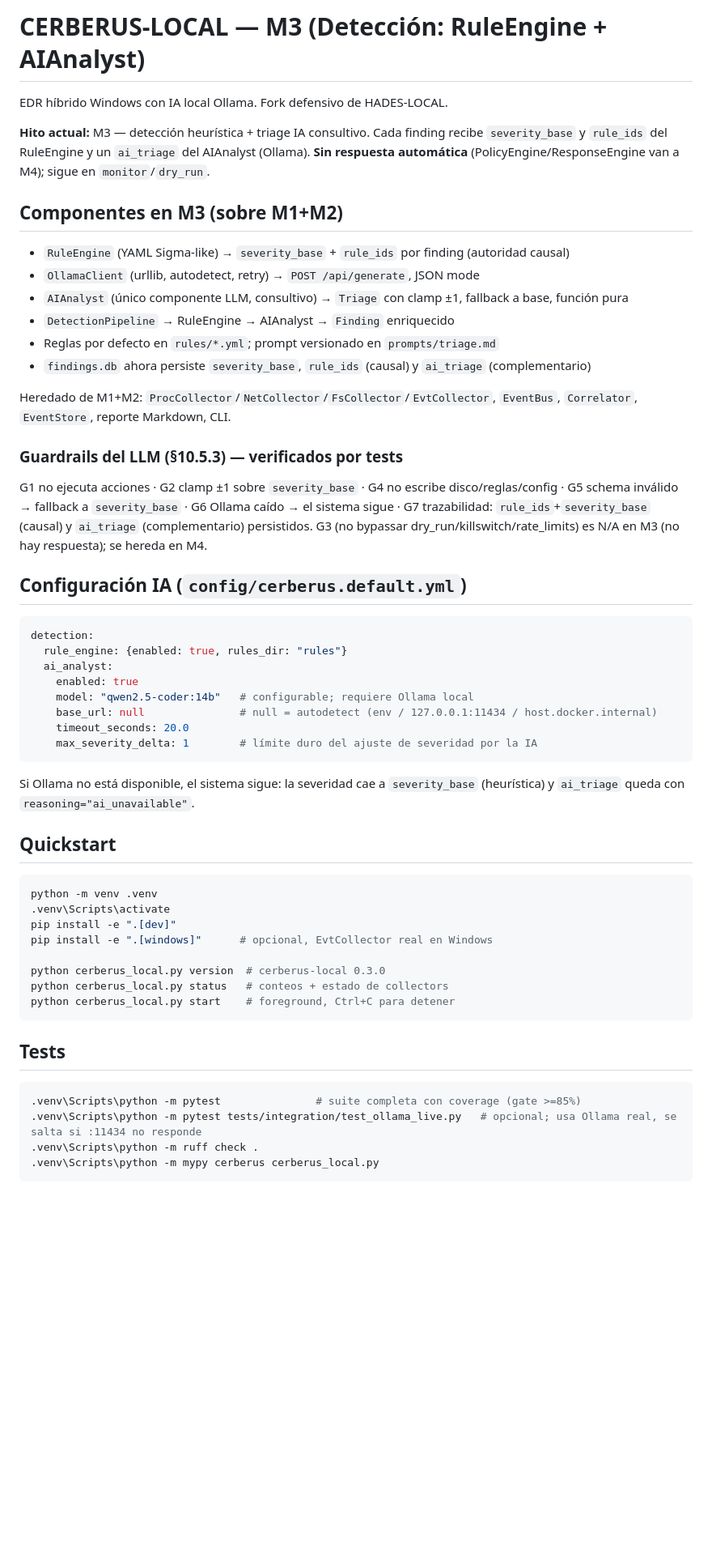
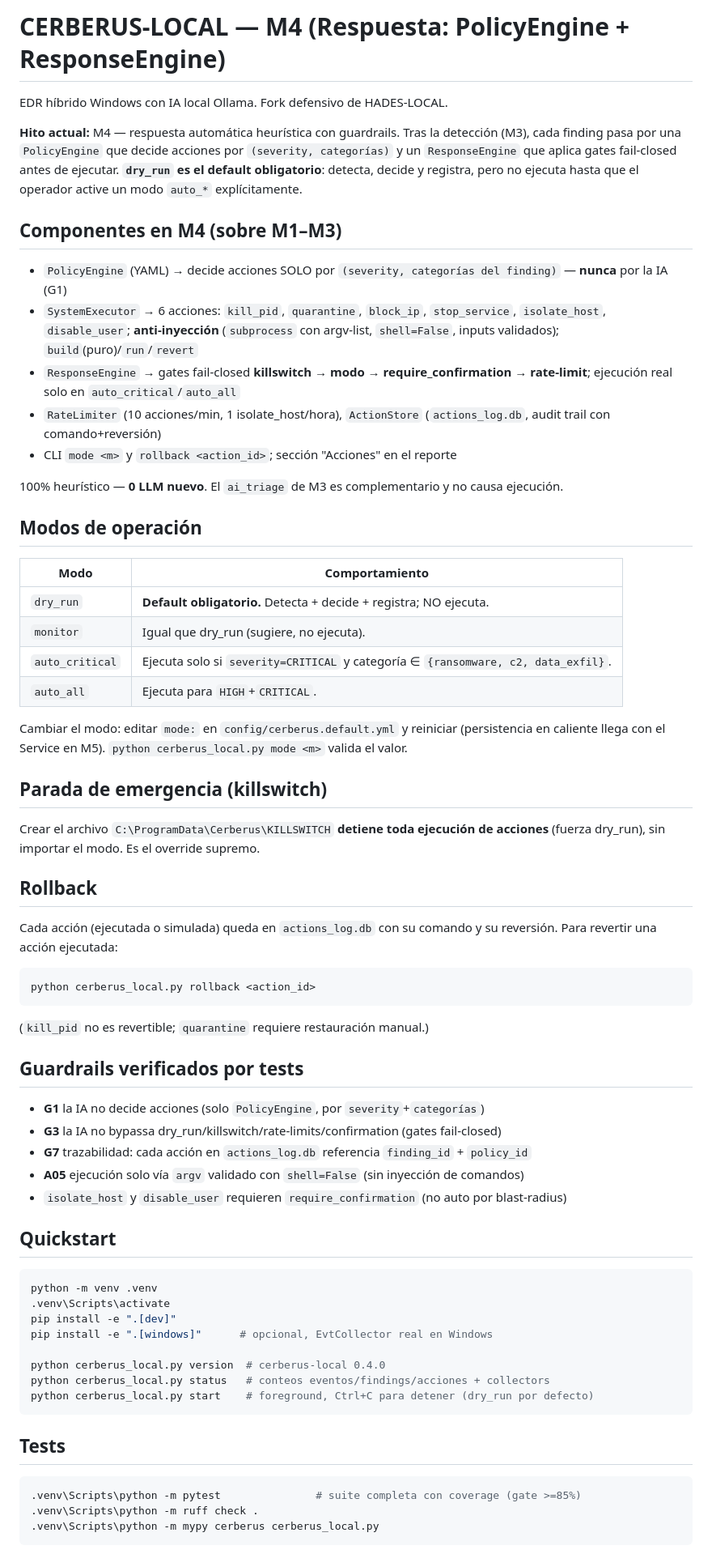
Before and after one commit to Lordhades26/cerberus-local, a Markdown page: README.md, the part around one of its changes. Shown at 81% size. GitHub-like rendering; blank space fills up the shorter version.

Commit message:
docs: M4 README; security audit pass (A05 argv-only exec, fail-closed gates, G1/G3)
OWASP/ASI pass over M4: no shell=True anywhere; PolicyEngine never reads ai_triage
(G1); subprocess confined to SystemExecutor with shell=False + validated argv
(A05); fail-closed gates killswitch/mode/confirm/rate (G3); actions_log keeps
finding_id+policy_id trace (G7). No high/critical findings.

Co-Authored-By: Claude Opus 4.7 <noreply@anthropic.com>

````diff
--- a/README.md
+++ b/README.md
@@ -1,45 +1,56 @@
-# CERBERUS-LOCAL — M3 (Detección: RuleEngine + AIAnalyst)
+# CERBERUS-LOCAL — M4 (Respuesta: PolicyEngine + ResponseEngine)
 
 EDR híbrido Windows con IA local Ollama. Fork defensivo de HADES-LOCAL.
 
-**Hito actual:** M3 — detección heurística + triage IA consultivo. Cada finding
-recibe `severity_base` y `rule_ids` del RuleEngine y un `ai_triage` del AIAnalyst
-(Ollama). **Sin respuesta automática** (PolicyEngine/ResponseEngine van a M4);
-sigue en `monitor`/`dry_run`.
+**Hito actual:** M4 — respuesta automática heurística con guardrails. Tras la
+detección (M3), cada finding pasa por una `PolicyEngine` que decide acciones por
+`(severity, categorías)` y un `ResponseEngine` que aplica gates fail-closed antes
+de ejecutar. **`dry_run` es el default obligatorio**: detecta, decide y registra,
+pero no ejecuta hasta que el operador active un modo `auto_*` explícitamente.
 
-## Componentes en M3 (sobre M1+M2)
+## Componentes en M4 (sobre M1–M3)
 
-- `RuleEngine` (YAML Sigma-like) → `severity_base` + `rule_ids` por finding (autoridad causal)
-- `OllamaClient` (urllib, autodetect, retry) → `POST /api/generate`, JSON mode
-- `AIAnalyst` (único componente LLM, consultivo) → `Triage` con clamp ±1, fallback a base, función pura
-- `DetectionPipeline` → RuleEngine → AIAnalyst → `Finding` enriquecido
-- Reglas por defecto en `rules/*.yml`; prompt versionado en `prompts/triage.md`
-- `findings.db` ahora persiste `severity_base`, `rule_ids` (causal) y `ai_triage` (complementario)
+- `PolicyEngine` (YAML) → decide acciones SOLO por `(severity, categorías del finding)` — **nunca** por la IA (G1)
+- `SystemExecutor` → 6 acciones: `kill_pid`, `quarantine`, `block_ip`, `stop_service`, `isolate_host`, `disable_user`; **anti-inyección** (`subprocess` con argv-list, `shell=False`, inputs validados); `build`(puro)/`run`/`revert`
+- `ResponseEngine` → gates fail-closed **killswitch → modo → require_confirmation → rate-limit**; ejecución real solo en `auto_critical`/`auto_all`
+- `RateLimiter` (10 acciones/min, 1 isolate_host/hora), `ActionStore` (`actions_log.db`, audit trail con comando+reversión)
+- CLI `mode <m>` y `rollback <action_id>`; sección "Acciones" en el reporte
 
-Heredado de M1+M2: `ProcCollector`/`NetCollector`/`FsCollector`/`EvtCollector`,
-`EventBus`, `Correlator`, `EventStore`, reporte Markdown, CLI.
+100% heurístico — **0 LLM nuevo**. El `ai_triage` de M3 es complementario y no causa ejecución.
 
-### Guardrails del LLM (§10.5.3) — verificados por tests
-G1 no ejecuta acciones · G2 clamp ±1 sobre `severity_base` · G4 no escribe disco/reglas/config ·
-G5 schema inválido → fallback a `severity_base` · G6 Ollama caído → el sistema sigue ·
-G7 trazabilidad: `rule_ids`+`severity_base` (causal) y `ai_triage` (complementario) persistidos.
-G3 (no bypassar dry_run/killswitch/rate_limits) es N/A en M3 (no hay respuesta); se hereda en M4.
+## Modos de operación
 
-## Configuración IA (`config/cerberus.default.yml`)
+| Modo | Comportamiento |
+|------|----------------|
+| `dry_run` | **Default obligatorio.** Detecta + decide + registra; NO ejecuta. |
+| `monitor` | Igual que dry_run (sugiere, no ejecuta). |
+| `auto_critical` | Ejecuta solo si `severity=CRITICAL` y categoría ∈ `{ransomware, c2, data_exfil}`. |
+| `auto_all` | Ejecuta para `HIGH`+`CRITICAL`. |
 
-```yaml
-detection:
-  rule_engine: {enabled: true, rules_dir: "rules"}
-  ai_analyst:
-    enabled: true
-    model: "qwen2.5-coder:14b"   # configurable; requiere Ollama local
-    base_url: null               # null = autodetect (env / 127.0.0.1:11434 / host.docker.internal)
-    timeout_seconds: 20.0
-    max_severity_delta: 1        # límite duro del ajuste de severidad por la IA
+Cambiar el modo: editar `mode:` en `config/cerberus.default.yml` y reiniciar
+(persistencia en caliente llega con el Service en M5). `python cerberus_local.py mode <m>` valida el valor.
+
+## Parada de emergencia (killswitch)
+
+Crear el archivo `C:\ProgramData\Cerberus\KILLSWITCH` **detiene toda ejecución de
+acciones** (fuerza dry_run), sin importar el modo. Es el override supremo.
+
+## Rollback
+
+Cada acción (ejecutada o simulada) queda en `actions_log.db` con su comando y su
+reversión. Para revertir una acción ejecutada:
+```powershell
+python cerberus_local.py rollback <action_id>
 ```
+(`kill_pid` no es revertible; `quarantine` requiere restauración manual.)
 
-Si Ollama no está disponible, el sistema sigue: la severidad cae a `severity_base`
-(heurística) y `ai_triage` queda con `reasoning="ai_unavailable"`.
+## Guardrails verificados por tests
+
+- **G1** la IA no decide acciones (solo `PolicyEngine`, por `severity`+`categorías`)
+- **G3** la IA no bypassa dry_run/killswitch/rate-limits/confirmation (gates fail-closed)
+- **G7** trazabilidad: cada acción en `actions_log.db` referencia `finding_id` + `policy_id`
+- **A05** ejecución solo vía `argv` validado con `shell=False` (sin inyección de comandos)
+- `isolate_host` y `disable_user` requieren `require_confirmation` (no auto por blast-radius)
 
 ## Quickstart
 
@@ -49,16 +60,15 @@ python -m venv .venv
 pip install -e ".[dev]"
 pip install -e ".[windows]"      # opcional, EvtCollector real en Windows
 
-python cerberus_local.py version  # cerberus-local 0.3.0
-python cerberus_local.py status   # conteos + estado de collectors
-python cerberus_local.py start    # foreground, Ctrl+C para detener
+python cerberus_local.py version  # cerberus-local 0.4.0
+python cerberus_local.py status   # conteos eventos/findings/acciones + collectors
+python cerberus_local.py start    # foreground, Ctrl+C para detener (dry_run por defecto)
 ```
 
 ## Tests
 
 ```powershell
 .venv\Scripts\python -m pytest               # suite completa con coverage (gate >=85%)
-.venv\Scripts\python -m pytest tests/integration/test_ollama_live.py   # opcional; usa Ollama real, se salta si :11434 no responde
 .venv\Scripts\python -m ruff check .
 .venv\Scripts\python -m mypy cerberus cerberus_local.py
 ```
````
Also changed, not shown: other parts of README.md (+9 -7 lines).
